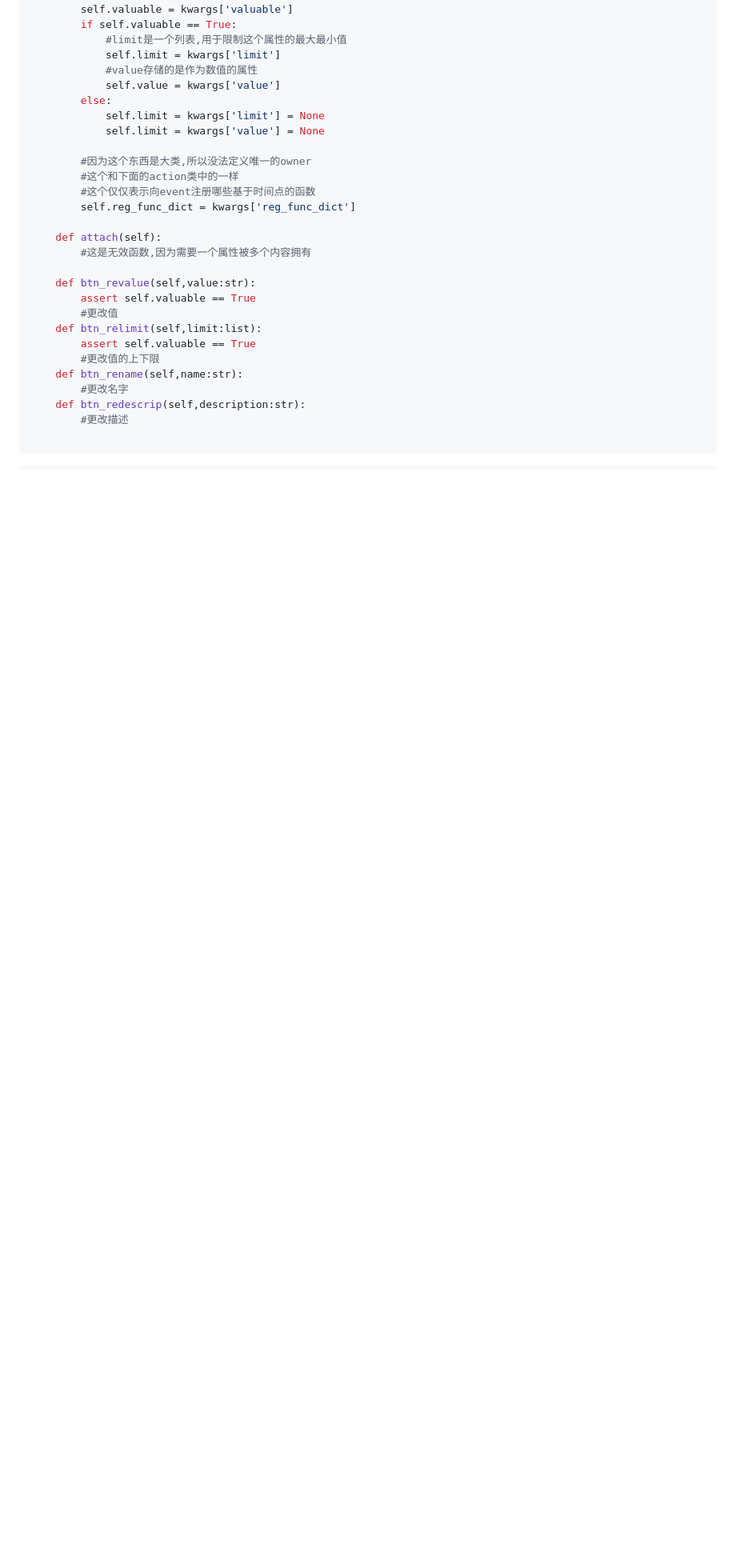
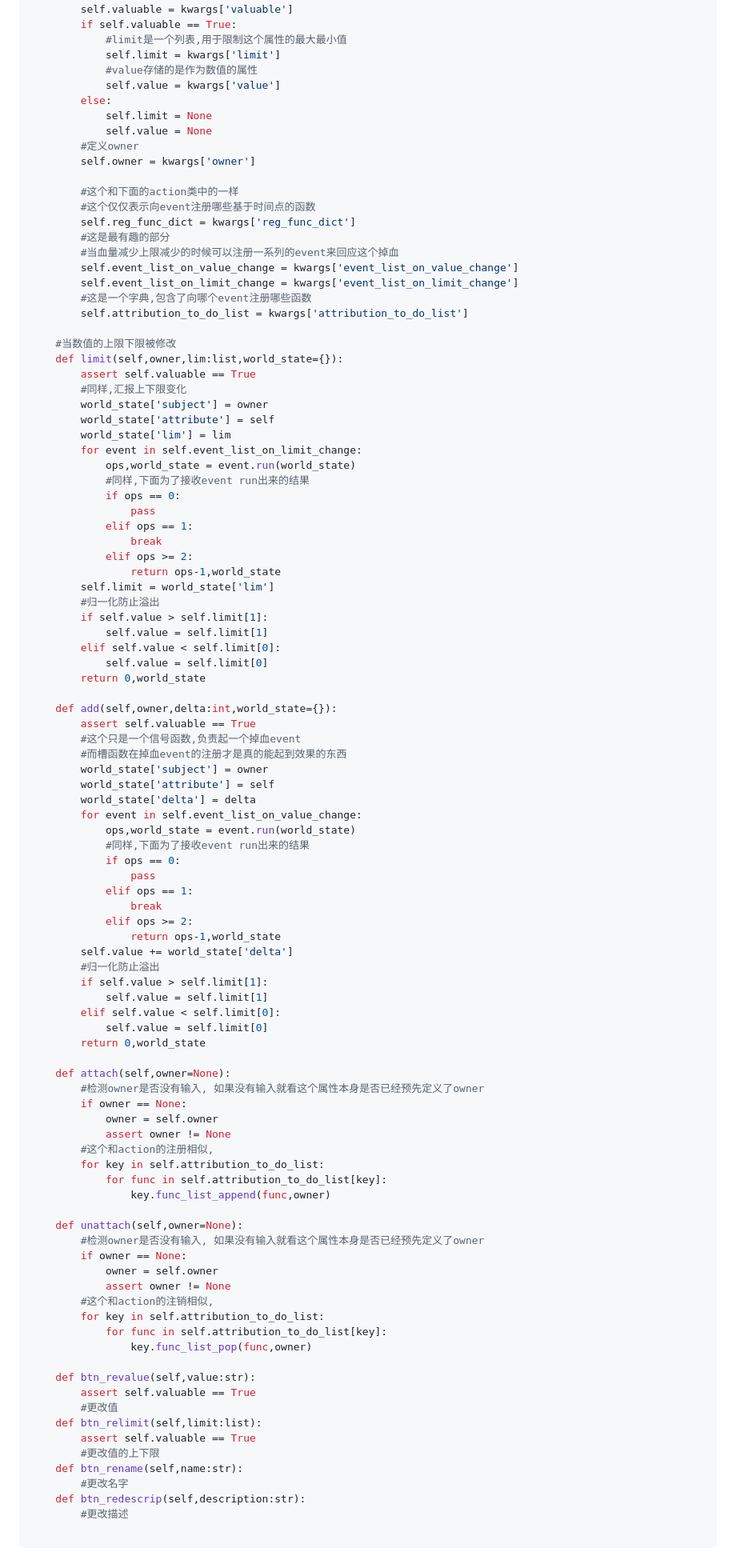
Before and after one commit to disa-star/py_epi_sys, a Markdown page: Android_app/重新开始.md, the part around one of its changes. Shown at 80% size. Rendered like a GitHub page; blank space fills up the shorter version.

```diff
--- a/Android_app/重新开始.md
+++ b/Android_app/重新开始.md
@@ -222,16 +242,88 @@ class attribution():
             #value存储的是作为数值的属性
             self.value = kwargs['value']
         else:
-            self.limit = kwargs['limit'] = None
-            self.limit = kwargs['value'] = None
+            self.limit = None
+            self.value = None
+        #定义owner
+        self.owner = kwargs['owner']
 
-        #因为这个东西是大类,所以没法定义唯一的owner
         #这个和下面的action类中的一样
         #这个仅仅表示向event注册哪些基于时间点的函数
         self.reg_func_dict = kwargs['reg_func_dict']
+        #这是最有趣的部分
+        #当血量减少上限减少的时候可以注册一系列的event来回应这个掉血
+        self.event_list_on_value_change = kwargs['event_list_on_value_change']
+        self.event_list_on_limit_change = kwargs['event_list_on_limit_change']
+        #这是一个字典,包含了向哪个event注册哪些函数
+        self.attribution_to_do_list = kwargs['attribution_to_do_list']
 
-    def attach(self):
-        #这是无效函数,因为需要一个属性被多个内容拥有
+    #当数值的上限下限被修改
+    def limit(self,owner,lim:list,world_state={}):
+        assert self.valuable == True
+        #同样,汇报上下限变化
+        world_state['subject'] = owner
+        world_state['attribute'] = self
+        world_state['lim'] = lim
+        for event in self.event_list_on_limit_change:
+            ops,world_state = event.run(world_state)
+            #同样,下面为了接收event run出来的结果
+            if ops == 0:
+                pass
+            elif ops == 1:
+                break
+            elif ops >= 2:
+                return ops-1,world_state
+        self.limit = world_state['lim']
+        #归一化防止溢出
+        if self.value > self.limit[1]:
+            self.value = self.limit[1]
+        elif self.value < self.limit[0]:
+            self.value = self.limit[0]
+        return 0,world_state
+
+    def add(self,owner,delta:int,world_state={}):
+        assert self.valuable == True
+        #这个只是一个信号函数,负责起一个掉血event
+        #而槽函数在掉血event的注册才是真的能起到效果的东西
+        world_state['subject'] = owner
+        world_state['attribute'] = self
+        world_state['delta'] = delta
+        for event in self.event_list_on_value_change:
+            ops,world_state = event.run(world_state)
+            #同样,下面为了接收event run出来的结果
+            if ops == 0:
+                pass
+            elif ops == 1:
+                break
+            elif ops >= 2:
+                return ops-1,world_state
+        self.value += world_state['delta']
+        #归一化防止溢出
+        if self.value > self.limit[1]:
+            self.value = self.limit[1]
+        elif self.value < self.limit[0]:
+            self.value = self.limit[0]
+        return 0,world_state
+
+    def attach(self,owner=None):
+        #检测owner是否没有输入, 如果没有输入就看这个属性本身是否已经预先定义了owner
+        if owner == None:
+            owner = self.owner
+            assert owner != None
+        #这个和action的注册相似,
+        for key in self.attribution_to_do_list:
+            for func in self.attribution_to_do_list[key]:
+                key.func_list_append(func,owner)
+
+    def unattach(self,owner=None):
+        #检测owner是否没有输入, 如果没有输入就看这个属性本身是否已经预先定义了owner
+        if owner == None:
+            owner = self.owner
+            assert owner != None
+        #这个和action的注销相似,
+        for key in self.attribution_to_do_list:
+            for func in self.attribution_to_do_list[key]:
+                key.func_list_pop(func,owner)
 
     def btn_revalue(self,value:str):
         assert self.valuable == True
```
Also changed, not shown: other parts of Android_app/重新开始.md (+49 -21 lines).
